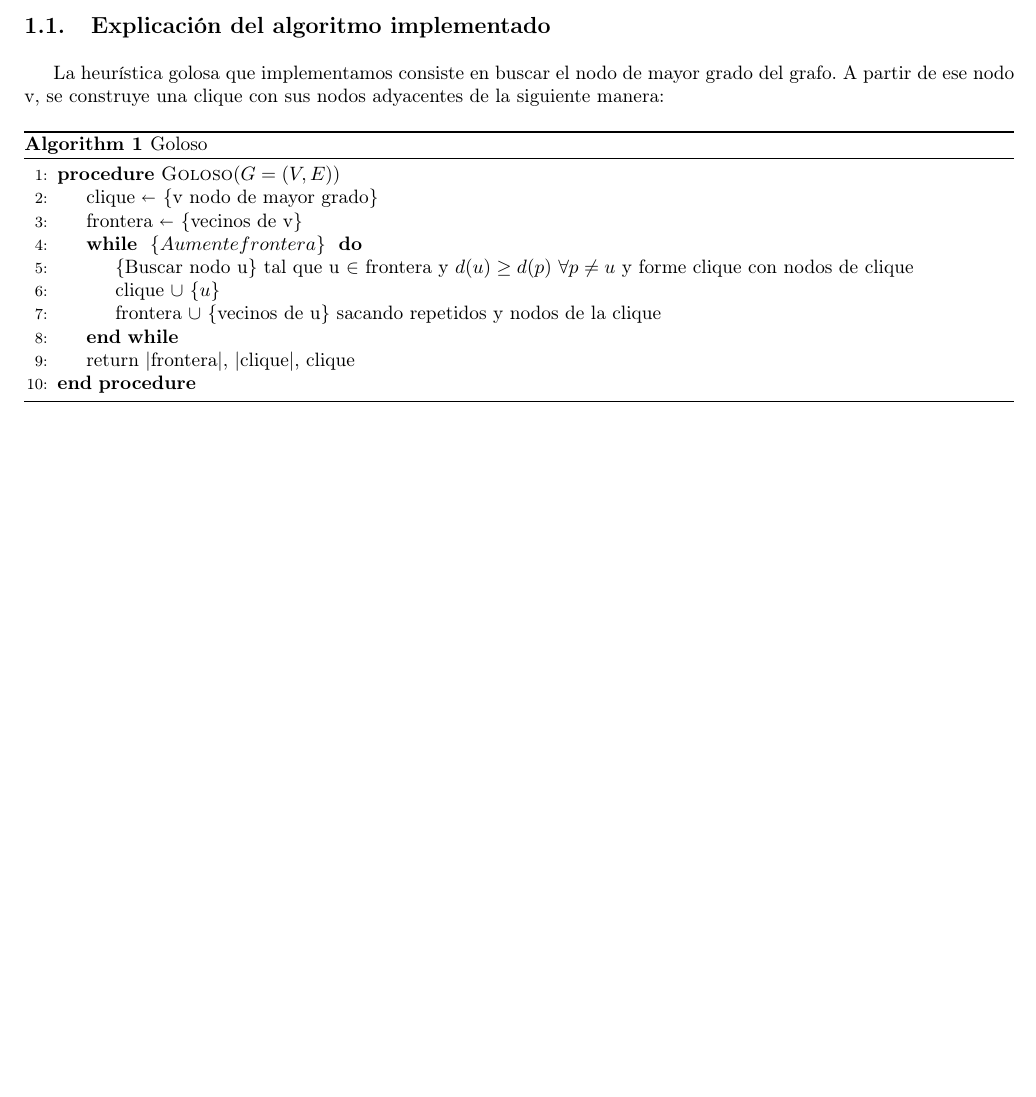
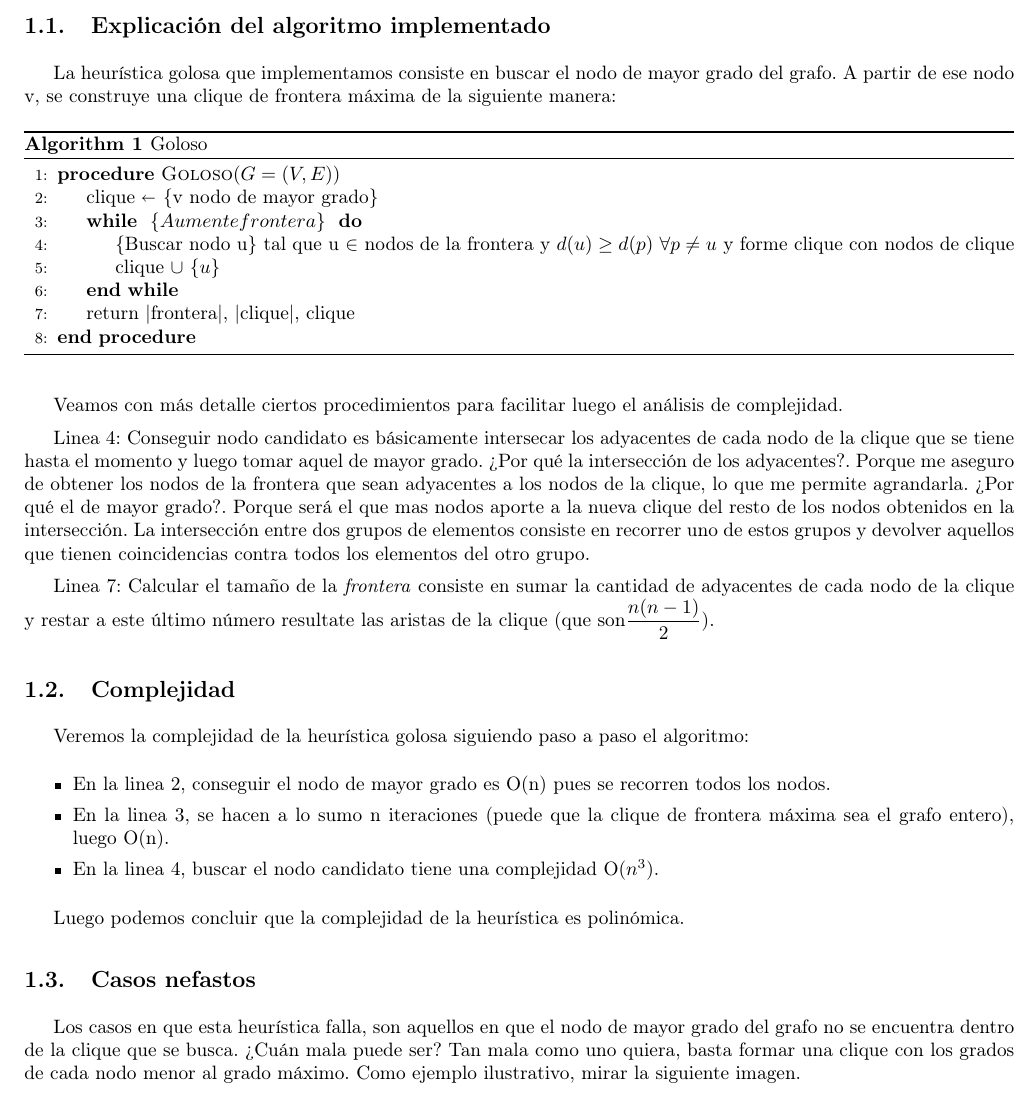
Before and after one commit to mnsantos/algoIII-TP3, a LaTeX document (informe/informe.tex, which reads informe/goloso/goloso.tex): part of page 3 of 3 before the commit and part of page 3 of 4 after it, cut so that both start at the same text, the shorter picture padded with empty space. Compiled offline with pdfLaTeX; a LaTeX package or settings file that is missing is left out.

Commit message:
cachos de informe goloso

```diff
--- a/informe/goloso/goloso.tex
+++ b/informe/goloso/goloso.tex
@@ -1,19 +1,47 @@
 \subsection{Explicación del algoritmo implementado}
-La heurística golosa que implementamos consiste en buscar el nodo de mayor grado del grafo.
-A partir de ese nodo v, se construye una clique con sus nodos adyacentes de la siguiente manera:
+La heurística golosa que implementamos consiste en buscar el nodo de mayor grado del grafo. A partir de ese nodo v, se construye una clique de frontera máxima de la siguiente manera:
 
 \begin{algorithm}[H]
 \caption{Goloso}\label{ej2}
 \begin{algorithmic}[1]
 \Procedure{Goloso}{$G=(V,E)$}
 	\State clique  $\shortleftarrow$ $\{$v nodo de mayor grado$\}$
-	\State frontera $\shortleftarrow$ $\{$vecinos de v$\}$
 	\While{ $\{Aumente frontera\}$ }
-		\State $\{$Buscar nodo u$\}$ tal que u $\in$ frontera y $ d(u) \ge d(p)$ $ \forall p \neq u $ y forme clique con nodos de clique
+		\State $\{$Buscar nodo u$\}$ tal que u $\in$ nodos de la frontera y $ d(u) \ge d(p)$ $ \forall p \neq u $ y forme clique con nodos de clique
 		\State clique $\cup$ $\{u\}$
-		\State frontera $\cup$ $\{$vecinos de u$\}$ sacando repetidos y nodos de la clique
 	\EndWhile
 	\State return |frontera|, |clique|, clique
 \EndProcedure
 \end{algorithmic}
 \end{algorithm}
+Veamos con más detalle ciertos procedimientos para facilitar luego el análisis de complejidad.
+
+Linea 4: Conseguir nodo candidato es básicamente intersecar los adyacentes de cada nodo de la clique que se tiene hasta el momento y luego tomar aquel de mayor grado. ¿Por qué la intersección de los adyacentes?. Porque me aseguro de obtener los nodos de la frontera que sean adyacentes a los nodos de la clique, lo que me permite agrandarla.
+¿Por qué el de mayor grado?. Porque será el que mas nodos aporte a la nueva clique del resto de los nodos obtenidos en la intersección.
+La intersección entre dos grupos de elementos consiste en recorrer uno de estos grupos y devolver aquellos que tienen coincidencias contra todos los elementos del otro grupo.
+
+Linea 7: Calcular el tamaño de la \textit{frontera} consiste en sumar la cantidad de adyacentes de cada nodo de la clique y restar a este último número resultate las aristas de la clique (que son$ \displaystyle\frac{n(n-1)}{2}$).
+
+%%%%%%%%%%%%%%%%%%%%%%%%%%%%%%%%%%%%%%%%%%%%%%%%%%%%%%%%%%%%%%%%%%%%%%%%%%%%%%%%%%%%%%%%%%%%%%%%%%%%%%%%%%%%%%%%%%%%%%%%%%%%%%%%%%%%%%%%%%%%%%
+%%%%%%%%%%%%%%%%%%%%%%%%%%%%%%%%%%%%%%%%%%%%%%%%%%%%%%%%%%%%%%%%%%%%%%%%%%%%%%%%%%%%%%%%%%%%%%%%%%%%%%%%%%%%%%%%%%%%%%%%%%%%%%%%%%%%%%%%%%%%%%
+
+\subsection{Complejidad}
+Veremos la complejidad de la heurística golosa siguiendo paso a paso el algoritmo:
+\begin{itemize}
+ \item En la linea 2, conseguir el nodo de mayor grado es O(n) pues se recorren todos los nodos.
+ \item En la linea 3, se hacen a lo sumo n iteraciones (puede que la clique de frontera máxima sea el grafo entero), luego O(n).
+ \item En la linea 4, buscar el nodo candidato tiene una complejidad O($n^{3}$).
+\end{itemize}
+
+Luego podemos concluir que la complejidad de la heurística es polinómica.
+
+%%%%%%%%%%%%%%%%%%%%%%%%%%%%%%%%%%%%%%%%%%%%%%%%%%%%%%%%%%%%%%%%%%%%%%%%%%%%%%%%%%%%%%%%%%%%%%%%%%%%%%%%%%%%%%%%%%%%%%%%%%%%%%%%%%%%%%%%%%%%%%
+%%%%%%%%%%%%%%%%%%%%%%%%%%%%%%%%%%%%%%%%%%%%%%%%%%%%%%%%%%%%%%%%%%%%%%%%%%%%%%%%%%%%%%%%%%%%%%%%%%%%%%%%%%%%%%%%%%%%%%%%%%%%%%%%%%%%%%%%%%%%%%
+
+\subsection{Casos nefastos}
+
+Los casos en que esta heurística falla, son aquellos en que el nodo de mayor grado del grafo no se encuentra dentro de la clique que se busca.
+¿Cuán mala puede ser? Tan mala como uno quiera, basta formar una clique con los grados de cada nodo menor al grado máximo. Como ejemplo ilustrativo, mirar la siguiente imagen.
+\begin{center}
+\includegraphics[scale=0.5]{goloso/labl.png}
+\end{center}
```
Also changed, not shown: informe/goloso/labl.png (added), informe/informe.pdf, 2 other files.
